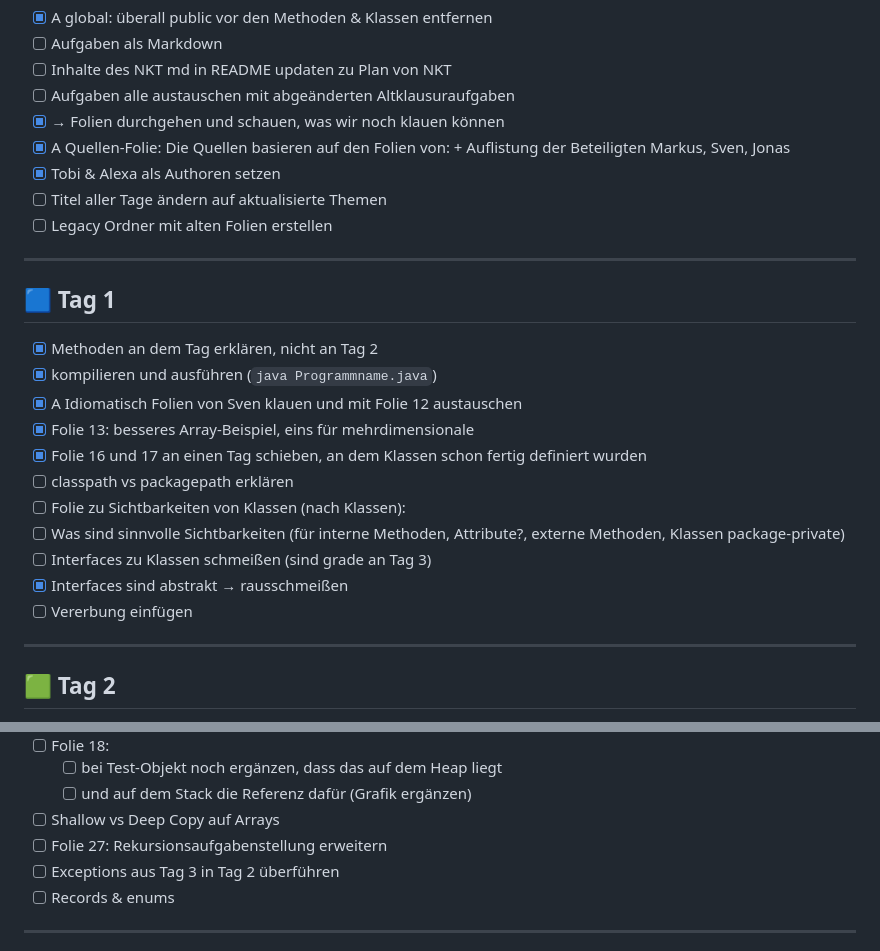
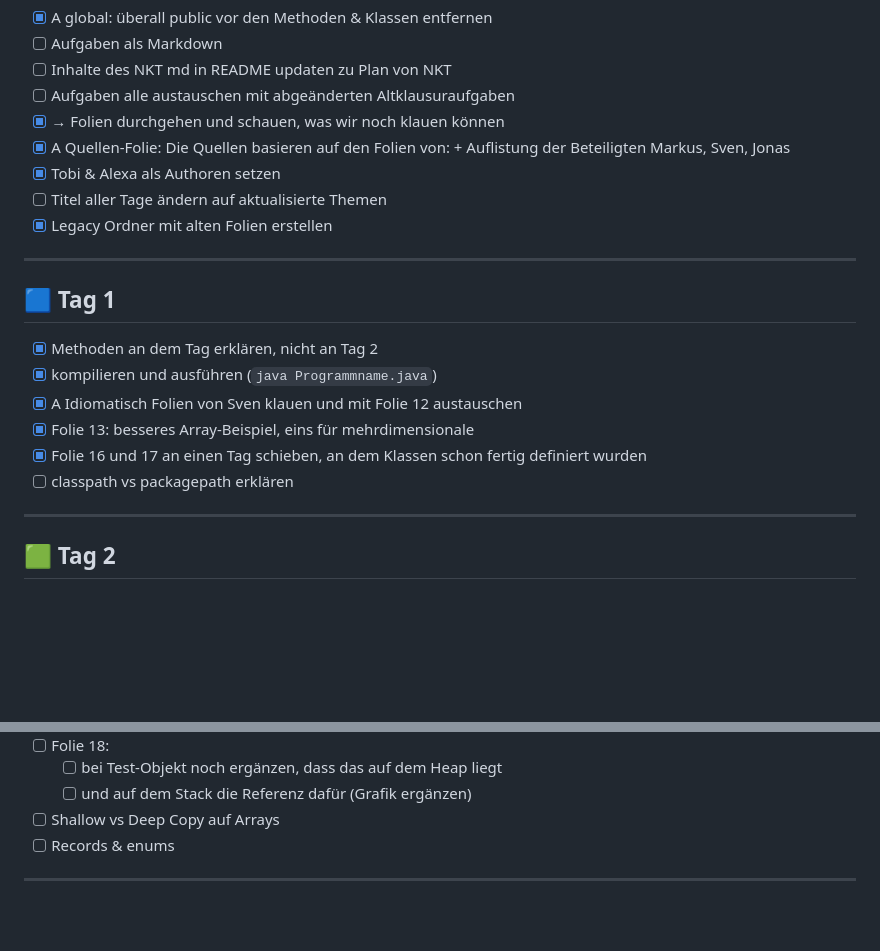
Before and after one commit to alexabrock/Programmierung-Nachklausurtutorium, a Markdown page: TODO.md, 2 parts joined by grey strips. Rendered like a GitHub page; blank space fills up the shorter version.

Commit message:
Update TODO list with completed tasks
Updated TODO list by marking completed tasks and modifying the status of the legacy folder creation.

```diff
--- a/TODO.md
+++ b/TODO.md
@@ -11,7 +11,7 @@
 - [x] A Quellen-Folie: Die Quellen basieren auf den Folien von: + Auflistung der Beteiligten Markus, Sven, Jonas
 - [x] Tobi & Alexa als Authoren setzen
 - [ ] Titel aller Tage ändern auf aktualisierte Themen
-- [ ] Legacy Ordner mit alten Folien erstellen
+- [x] Legacy Ordner mit alten Folien erstellen
 
 ---
 
@@ -22,11 +22,6 @@
 - [x] Folie 13: besseres Array-Beispiel, eins für mehrdimensionale
 - [x] Folie 16 und 17 an einen Tag schieben, an dem Klassen schon fertig definiert wurden
 - [ ] classpath vs packagepath erklären
-- [ ] Folie zu Sichtbarkeiten von Klassen (nach Klassen):
-- [ ] Was sind sinnvolle Sichtbarkeiten (für interne Methoden, Attribute?, externe Methoden, Klassen package-private)
-- [ ] Interfaces zu Klassen schmeißen (sind grade an Tag 3)
-- [x] Interfaces sind abstrakt → rausschmeißen
-- [ ] Vererbung einfügen
 ---
 
 ## 🟩 Tag 2
@@ -44,8 +39,6 @@
   - [ ] bei Test-Objekt noch ergänzen, dass das auf dem Heap liegt
   - [ ] und auf dem Stack die Referenz dafür (Grafik ergänzen)
 - [ ]  Shallow vs Deep Copy auf Arrays
-- [ ] Folie 27: Rekursionsaufgabenstellung erweitern
-- [ ] Exceptions aus Tag 3 in Tag 2 überführen
 - [ ] Records & enums
 
 ---
```
